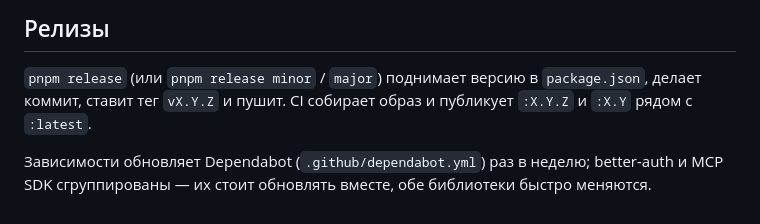
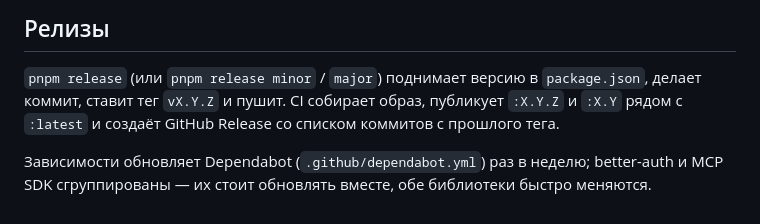
Before and after one commit to Ivan-Kuzmichev/home-mcp-hub, a Markdown page: docs/development.md, the part around the change. Rendered like a GitHub page.

```diff
--- a/docs/development.md
+++ b/docs/development.md
@@ -30,7 +30,7 @@ pnpm db:generate                           # миграция после пра
 ## Релизы
 
 `pnpm release` (или `pnpm release minor` / `major`) поднимает версию в `package.json`, делает коммит, ставит тег `vX.Y.Z` и пушит.
-CI собирает образ и публикует `:X.Y.Z` и `:X.Y` рядом с `:latest`.
+CI собирает образ, публикует `:X.Y.Z` и `:X.Y` рядом с `:latest` и создаёт GitHub Release со списком коммитов с прошлого тега.
 
 Зависимости обновляет Dependabot (`.github/dependabot.yml`) раз в неделю; better-auth и MCP SDK сгруппированы — их стоит обновлять вместе,
 обе библиотеки быстро меняются.
```
Also changed, not shown: README.md (+73 -41 lines), README.ru.md (added, +103 -0 lines), docs/logo.png (added), 1 other file.
